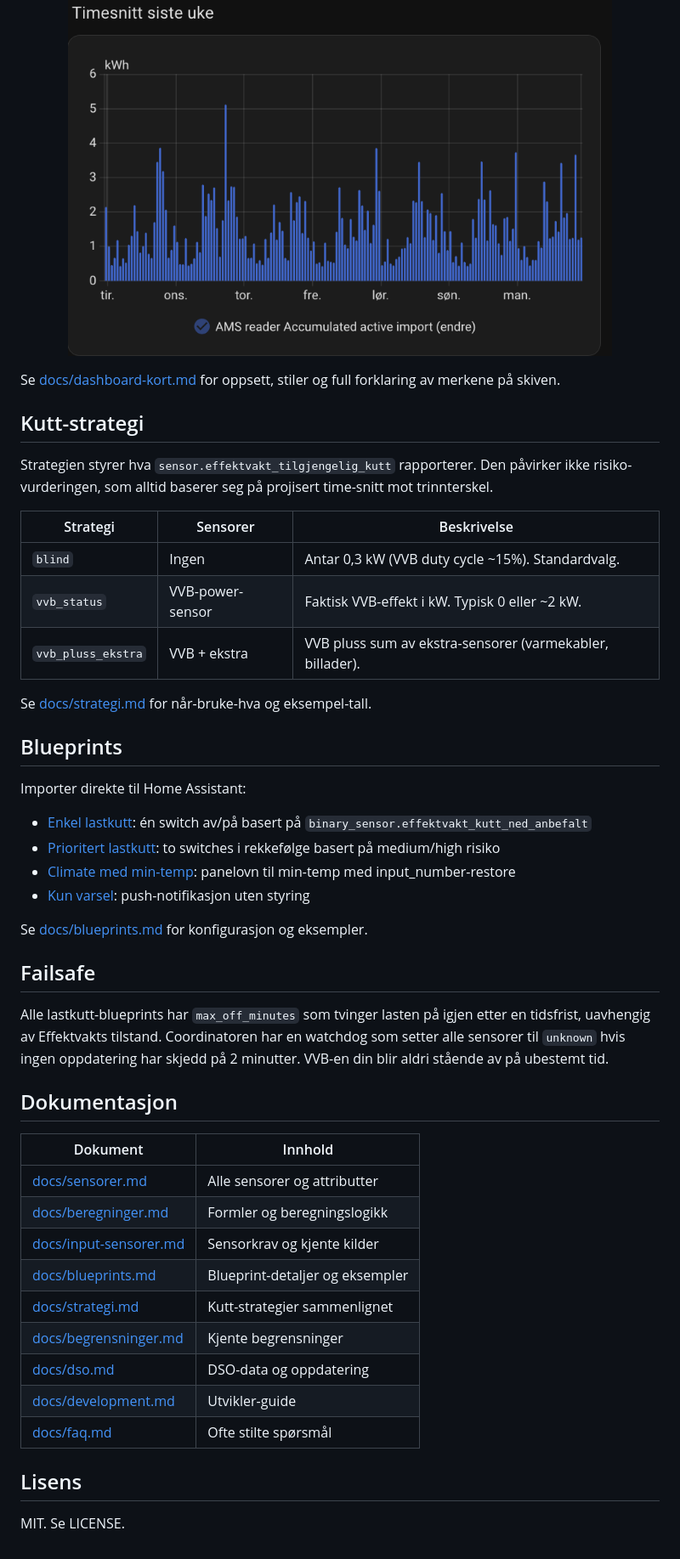
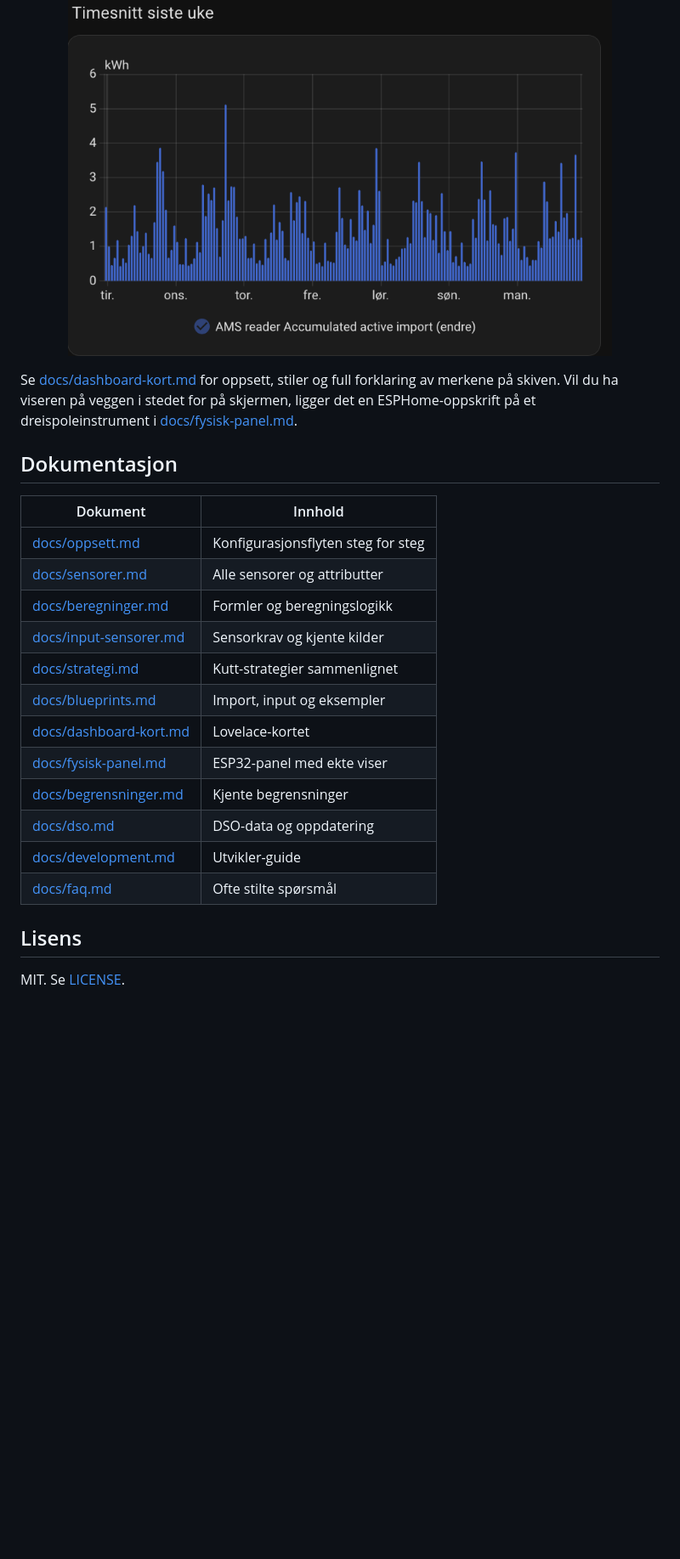
Before and after one commit to fredrik-lindseth/hacs-effektvakt, a Markdown page: README.md, the part around one of its changes. Shown at 85% size. Rendered like a GitHub page; blank space fills up the shorter version.

```diff
--- a/README.md
+++ b/README.md
@@ -108,49 +58,25 @@ Og ukesgrafen viser de faktiske timesnittene, altså tallene nettselskapet faktu
   <img src="docs/bilder/timesnitt-uke.png" alt="Søylegraf med timesnitt for de siste sju dagene" width="640">
 </p>
 
-Se [docs/dashboard-kort.md](docs/dashboard-kort.md) for oppsett, stiler og full forklaring av merkene på skiven.
-
-## Kutt-strategi
-
-Strategien styrer hva `sensor.effektvakt_tilgjengelig_kutt` rapporterer. Den påvirker ikke risiko-vurderingen, som alltid baserer seg på projisert time-snitt mot trinnterskel.
-
-| Strategi           | Sensorer         | Beskrivelse                                               |
-| ------------------ | ---------------- | --------------------------------------------------------- |
-| `blind`            | Ingen            | Antar 0,3 kW (VVB duty cycle ~15%). Standardvalg.         |
-| `vvb_status`       | VVB-power-sensor | Faktisk VVB-effekt i kW. Typisk 0 eller ~2 kW.            |
-| `vvb_pluss_ekstra` | VVB + ekstra     | VVB pluss sum av ekstra-sensorer (varmekabler, billader). |
-
-Se [docs/strategi.md](docs/strategi.md) for når-bruke-hva og eksempel-tall.
-
-## Blueprints
-
-Importer direkte til Home Assistant:
-
-- [Enkel lastkutt](https://my.home-assistant.io/redirect/blueprint_import/?blueprint_url=https%3A%2F%2Fgithub.com%2Ffredrik-lindseth%2Fhacs-effektvakt%2Fraw%2Fmain%2Fdocs%2Fblueprints%2Fenkel_lastkutt.yaml): én switch av/på basert på `binary_sensor.effektvakt_kutt_ned_anbefalt`
-- [Prioritert lastkutt](https://my.home-assistant.io/redirect/blueprint_import/?blueprint_url=https%3A%2F%2Fgithub.com%2Ffredrik-lindseth%2Fhacs-effektvakt%2Fraw%2Fmain%2Fdocs%2Fblueprints%2Fprioritert_lastkutt.yaml): to switches i rekkefølge basert på medium/high risiko
-- [Climate med min-temp](https://my.home-assistant.io/redirect/blueprint_import/?blueprint_url=https%3A%2F%2Fgithub.com%2Ffredrik-lindseth%2Fhacs-effektvakt%2Fraw%2Fmain%2Fdocs%2Fblueprints%2Fclimate_min_temp.yaml): panelovn til min-temp med input_number-restore
-- [Kun varsel](https://my.home-assistant.io/redirect/blueprint_import/?blueprint_url=https%3A%2F%2Fgithub.com%2Ffredrik-lindseth%2Fhacs-effektvakt%2Fraw%2Fmain%2Fdocs%2Fblueprints%2Fkun_varsel.yaml): push-notifikasjon uten styring
-
-Se [docs/blueprints.md](docs/blueprints.md) for konfigurasjon og eksempler.
-
-## Failsafe
-
-Alle lastkutt-blueprints har `max_off_minutes` som tvinger lasten på igjen etter en tidsfrist, uavhengig av Effektvakts tilstand. Coordinatoren har en watchdog som setter alle sensorer til `unknown` hvis ingen oppdatering har skjedd på 2 minutter. VVB-en din blir aldri stående av på ubestemt tid.
+Se [docs/dashboard-kort.md](docs/dashboard-kort.md) for oppsett, stiler og full forklaring av merkene på skiven. Vil du ha viseren på veggen i stedet for på skjermen, ligger det en ESPHome-oppskrift på et dreispoleinstrument i [docs/fysisk-panel.md](docs/fysisk-panel.md).
 
 ## Dokumentasjon
 
-| Dokument                                         | Innhold                         |
-| ------------------------------------------------ | ------------------------------- |
-| [docs/sensorer.md](docs/sensorer.md)             | Alle sensorer og attributter    |
-| [docs/beregninger.md](docs/beregninger.md)       | Formler og beregningslogikk     |
-| [docs/input-sensorer.md](docs/input-sensorer.md) | Sensorkrav og kjente kilder     |
-| [docs/blueprints.md](docs/blueprints.md)         | Blueprint-detaljer og eksempler |
-| [docs/strategi.md](docs/strategi.md)             | Kutt-strategier sammenlignet    |
-| [docs/begrensninger.md](docs/begrensninger.md)   | Kjente begrensninger            |
-| [docs/dso.md](docs/dso.md)                       | DSO-data og oppdatering         |
-| [docs/development.md](docs/development.md)       | Utvikler-guide                  |
-| [docs/faq.md](docs/faq.md)                       | Ofte stilte spørsmål            |
+| Dokument                                           | Innhold                            |
+| -------------------------------------------------- | ---------------------------------- |
+| [docs/oppsett.md](docs/oppsett.md)                 | Konfigurasjonsflyten steg for steg |
+| [docs/sensorer.md](docs/sensorer.md)               | Alle sensorer og attributter       |
+| [docs/beregninger.md](docs/beregninger.md)         | Formler og beregningslogikk        |
+| [docs/input-sensorer.md](docs/input-sensorer.md)   | Sensorkrav og kjente kilder        |
+| [docs/strategi.md](docs/strategi.md)               | Kutt-strategier sammenlignet       |
+| [docs/blueprints.md](docs/blueprints.md)           | Import, input og eksempler         |
+| [docs/dashboard-kort.md](docs/dashboard-kort.md)   | Lovelace-kortet                    |
+| [docs/fysisk-panel.md](docs/fysisk-panel.md)       | ESP32-panel med ekte viser         |
+| [docs/begrensninger.md](docs/begrensninger.md)     | Kjente begrensninger               |
+| [docs/dso.md](docs/dso.md)                         | DSO-data og oppdatering            |
+| [docs/development.md](docs/development.md)         | Utvikler-guide                     |
+| [docs/faq.md](docs/faq.md)                         | Ofte stilte spørsmål               |
 
 ## Lisens
 
-MIT. Se LICENSE.
+MIT. Se [LICENSE](LICENSE).
```
Also changed, not shown: other parts of README.md (+14 -64 lines), docs/blueprints.md (+9 -0 lines), docs/oppsett.md (added, +41 -0 lines).
